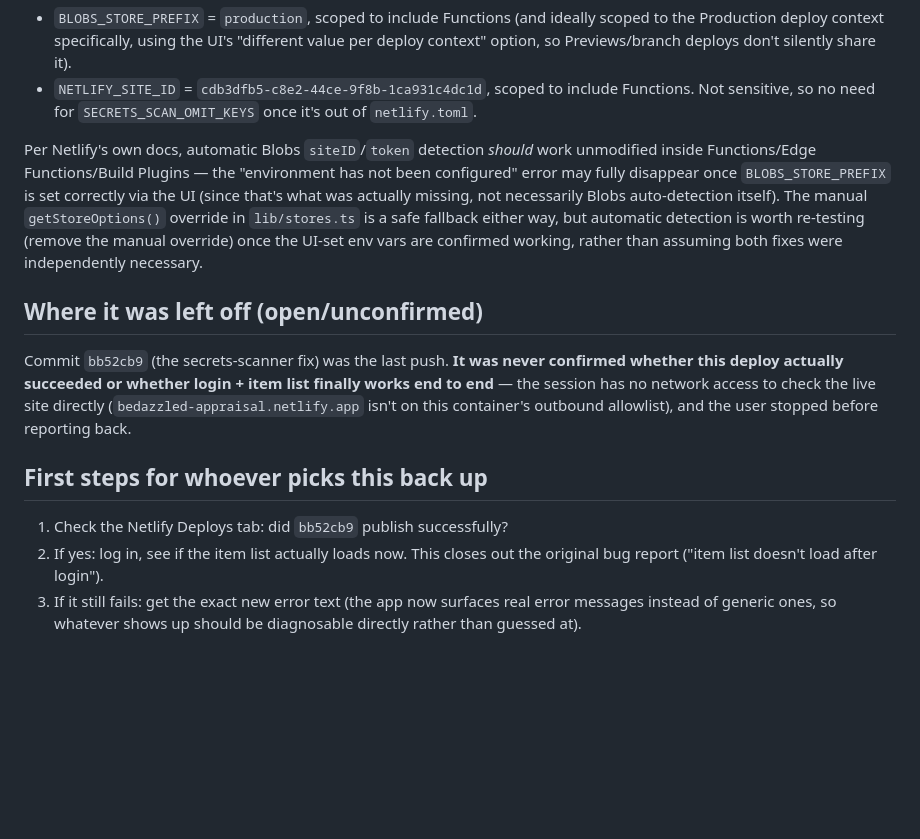
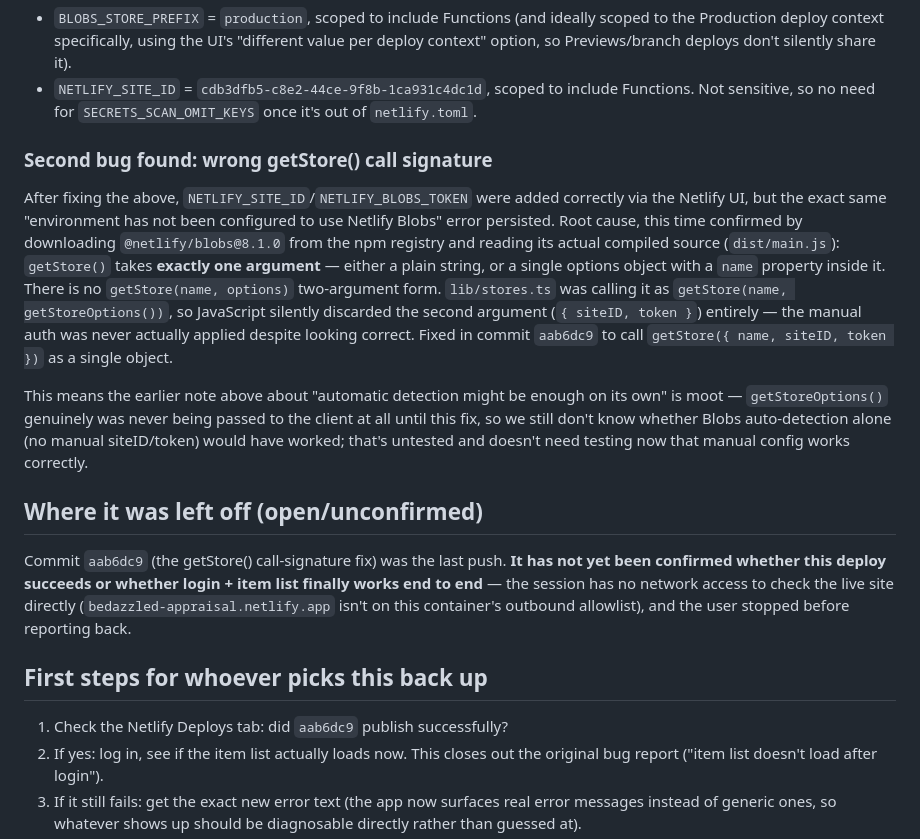
Before and after one commit to uxrrr/bedazzled, a Markdown page: docs/deploy-status-2026-09-27.md, the part around the change. Drawn GitHub-style; blank space fills up the shorter version.

Commit message:
Update status doc with verified getStore() signature bug
Co-Authored-By: Claude Sonnet 5 <noreply@anthropic.com>
Claude-Session: https://claude.ai/code/session_01LtSUpYaRLw99gQiatADVwC

```diff
--- a/docs/deploy-status-2026-09-27.md
+++ b/docs/deploy-status-2026-09-27.md
@@ -91,28 +91,40 @@ instead be added as real environment variables in the Netlify dashboard
   include Functions. Not sensitive, so no need for `SECRETS_SCAN_OMIT_KEYS`
   once it's out of `netlify.toml`.
 
-Per Netlify's own docs, automatic Blobs `siteID`/`token` detection *should*
-work unmodified inside Functions/Edge Functions/Build Plugins — the
-"environment has not been configured" error may fully disappear once
-`BLOBS_STORE_PREFIX` is set correctly via the UI (since that's what was
-actually missing, not necessarily Blobs auto-detection itself). The manual
-`getStoreOptions()` override in `lib/stores.ts` is a safe fallback either
-way, but automatic detection is worth re-testing (remove the manual
-override) once the UI-set env vars are confirmed working, rather than
-assuming both fixes were independently necessary.
+### Second bug found: wrong getStore() call signature
+
+After fixing the above, `NETLIFY_SITE_ID`/`NETLIFY_BLOBS_TOKEN` were added
+correctly via the Netlify UI, but the exact same "environment has not been
+configured to use Netlify Blobs" error persisted. Root cause, this time
+confirmed by downloading `@netlify/blobs@8.1.0` from the npm registry and
+reading its actual compiled source (`dist/main.js`): `getStore()` takes
+**exactly one argument** — either a plain string, or a single options
+object with a `name` property inside it. There is no `getStore(name,
+options)` two-argument form. `lib/stores.ts` was calling it as
+`getStore(name, getStoreOptions())`, so JavaScript silently discarded the
+second argument (`{ siteID, token }`) entirely — the manual auth was never
+actually applied despite looking correct. Fixed in commit `aab6dc9` to call
+`getStore({ name, siteID, token })` as a single object.
+
+This means the earlier note above about "automatic detection might be
+enough on its own" is moot — `getStoreOptions()` genuinely was never being
+passed to the client at all until this fix, so we still don't know whether
+Blobs auto-detection alone (no manual siteID/token) would have worked;
+that's untested and doesn't need testing now that manual config works
+correctly.
 
 ## Where it was left off (open/unconfirmed)
 
-Commit `bb52cb9` (the secrets-scanner fix) was the last push. **It was
-never confirmed whether this deploy actually succeeded or whether login +
-item list finally works end to end** — the session has no network access
-to check the live site directly (`bedazzled-appraisal.netlify.app` isn't
-on this container's outbound allowlist), and the user stopped before
+Commit `aab6dc9` (the getStore() call-signature fix) was the last push.
+**It has not yet been confirmed whether this deploy succeeds or whether
+login + item list finally works end to end** — the session has no network
+access to check the live site directly (`bedazzled-appraisal.netlify.app`
+isn't on this container's outbound allowlist), and the user stopped before
 reporting back.
 
 ## First steps for whoever picks this back up
 
-1. Check the Netlify Deploys tab: did `bb52cb9` publish successfully?
+1. Check the Netlify Deploys tab: did `aab6dc9` publish successfully?
 2. If yes: log in, see if the item list actually loads now. This closes
    out the original bug report ("item list doesn't load after login").
 3. If it still fails: get the exact new error text (the app now surfaces
```
